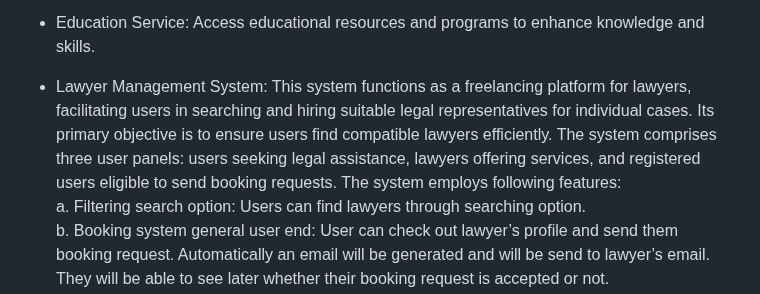
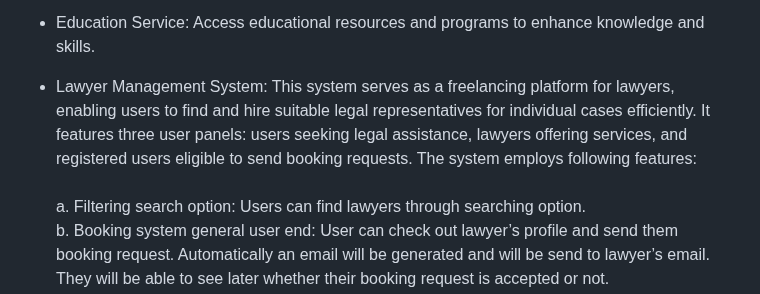
Before and after one commit to GauriGA/VoiceLift_Website, a Markdown page: README.md, the part around the change. GitHub-like rendering.

```diff
--- a/README.md
+++ b/README.md
@@ -19,7 +19,7 @@ Here're some of the project's best features:
 
       <h4>1. Prisoners Dashboard</h4>
 *   Education Service: Access educational resources and programs to enhance knowledge and skills.
-*   Lawyer Management System: This system functions as a freelancing platform for lawyers, facilitating users in searching and hiring suitable legal representatives for individual cases. Its primary objective is to ensure users find compatible lawyers efficiently. The system comprises three user panels: users seeking legal assistance, lawyers offering services, and registered users eligible to send booking requests. The system employs following features: <br>
+*   Lawyer Management System: This system serves as a freelancing platform for lawyers, enabling users to find and hire suitable legal representatives for individual cases efficiently. It features three user panels: users seeking legal assistance, lawyers offering services, and registered users eligible to send booking requests. The system employs following features: <br> <br>
           a. Filtering search option: Users can find lawyers through searching option. <br>
           b. Booking system general user end: User can check out lawyer’s profile and send them booking request. Automatically an email will be generated and will be send to lawyer’s email. They will be able to                                                see later whether their booking request is accepted or not. <br>
           c. Users don’t have to give their password while registering. A secured password will be generated automatically and will be sent to the user into their private email.
```
